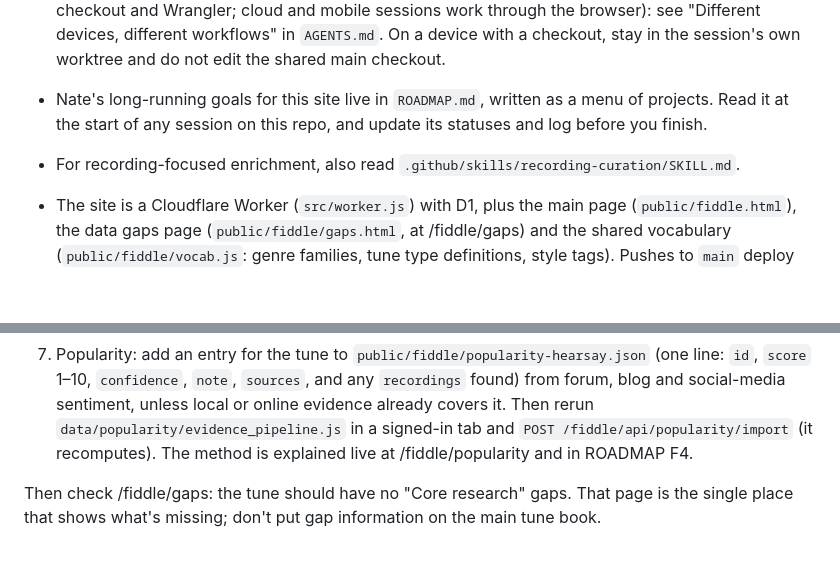
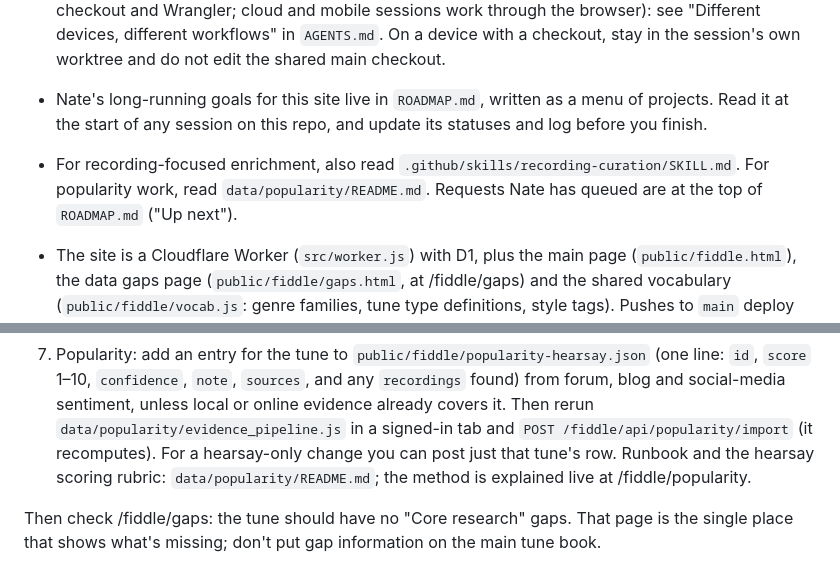
Before and after one commit to newOnahtaN/tunebook, a Markdown page: CLAUDE.md, 2 parts joined by grey strips. GitHub-like rendering; blank space fills up the shorter version.

Commit message:
Update CLAUDE.md with popularity and hearsay details
Added instructions for popularity work and clarified hearsay-only changes.

```diff
--- a/CLAUDE.md
+++ b/CLAUDE.md
@@ -8,7 +8,8 @@
   stay in the session's own worktree and do not edit the shared main checkout.
 - Nate's long-running goals for this site live in `ROADMAP.md`, written as a menu of projects. Read it at the start
   of any session on this repo, and update its statuses and log before you finish.
-- For recording-focused enrichment, also read `.github/skills/recording-curation/SKILL.md`.
+- For recording-focused enrichment, also read `.github/skills/recording-curation/SKILL.md`. For popularity work,
+  read `data/popularity/README.md`. Requests Nate has queued are at the top of `ROADMAP.md` ("Up next").
 - The site is a Cloudflare Worker (`src/worker.js`) with D1, plus the main page (`public/fiddle.html`), the data gaps
   page (`public/fiddle/gaps.html`, at /fiddle/gaps) and the shared vocabulary (`public/fiddle/vocab.js`: genre
   families, tune type definitions, style tags). Pushes to `main` deploy automatically.
@@ -45,8 +46,9 @@ it before finishing the turn, so every filter works for it. Import through `POST
 7. Popularity: add an entry for the tune to `public/fiddle/popularity-hearsay.json` (one line: `id`, `score` 1–10,
    `confidence`, `note`, `sources`, and any `recordings` found) from forum, blog and social-media sentiment, unless
    local or online evidence already covers it. Then rerun `data/popularity/evidence_pipeline.js` in a signed-in tab
-   and `POST /fiddle/api/popularity/import` (it recomputes). The method is explained live at /fiddle/popularity and
-   in ROADMAP F4.
+   and `POST /fiddle/api/popularity/import` (it recomputes). For a hearsay-only change you can post just that tune's
+   row. Runbook and the hearsay scoring rubric: `data/popularity/README.md`; the method is explained live at
+   /fiddle/popularity.
 
 Then check /fiddle/gaps: the tune should have no "Core research" gaps. That page is the single place that shows
 what's missing; don't put gap information on the main tune book.
```
